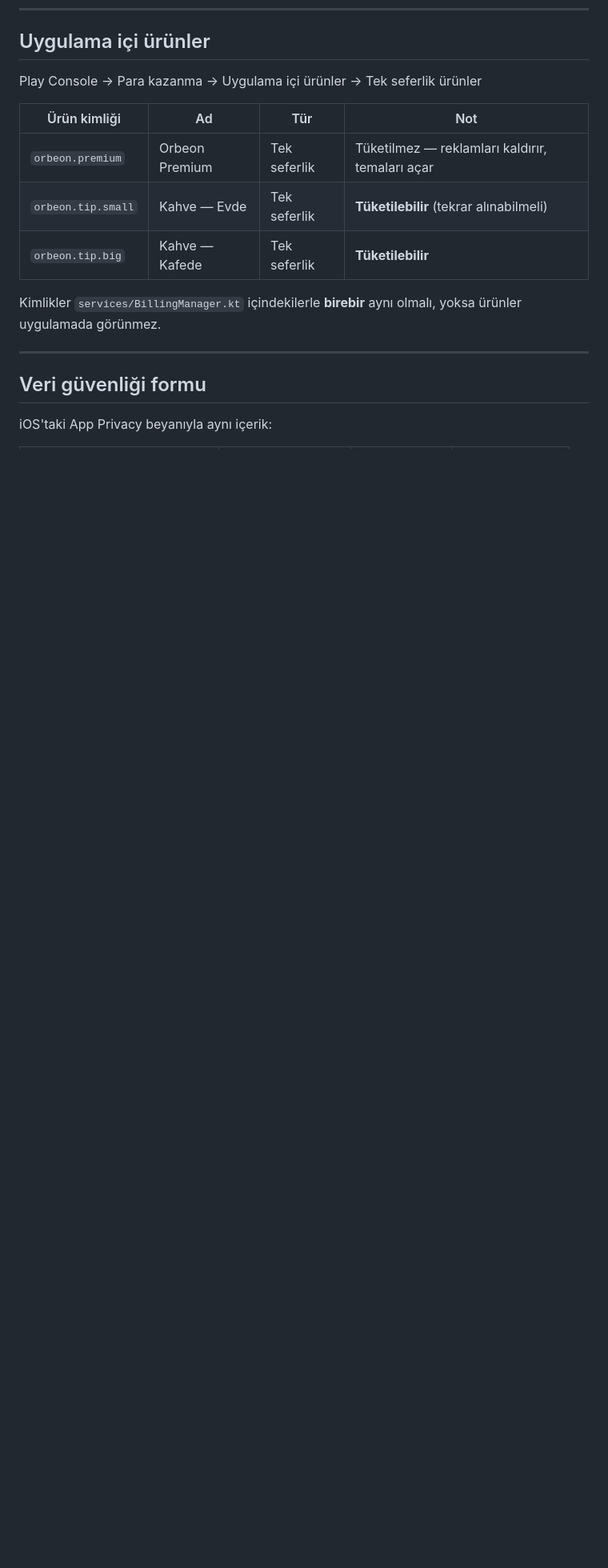
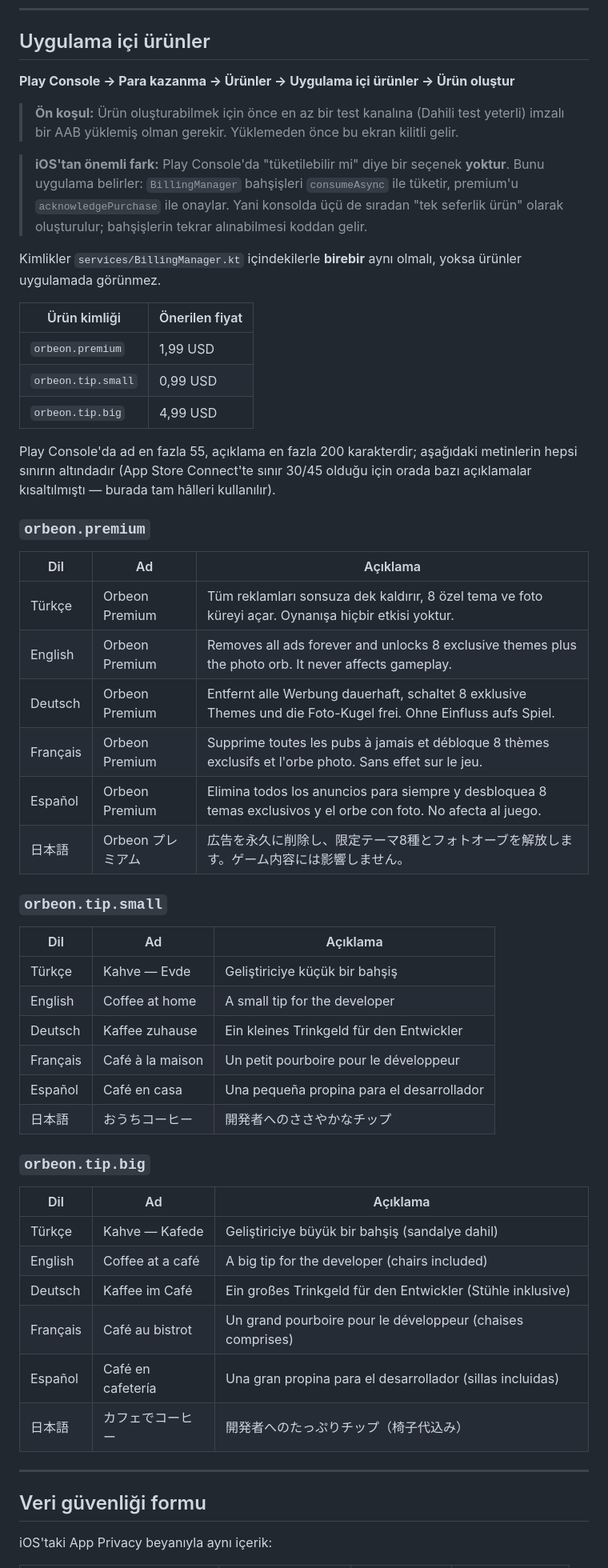
Before and after one commit to Mustafacaganhatapci/oyun, a Markdown page: android/store-listing.md, the part around the change. Shown at 80% size. Drawn GitHub-style; blank space fills up the shorter version.

Commit message:
Write out the Play Console product texts
Fills in the in-app product section with names and descriptions in all six
languages. Play Console allows 55/200 characters against App Store
Connect's 30/45, so the full descriptions fit here without the trimming
the iOS side needed.

Records two things that trip people up: products cannot be created until a
signed build has reached a test track, and Play has no consumable flag —
whether a purchase can be repeated is decided by the app consuming it,
which BillingManager already does for the tips.

Co-Authored-By: Claude Opus 4.8 <noreply@anthropic.com>
Claude-Session: https://claude.ai/code/session_01W2dPusUGVNgpj9cyhVDhwZ

```diff
--- a/android/store-listing.md
+++ b/android/store-listing.md
@@ -121,16 +121,63 @@ Available in English, Turkish, German, French, Spanish and Japanese.
 
 ## Uygulama içi ürünler
 
-Play Console → Para kazanma → Uygulama içi ürünler → Tek seferlik ürünler
+**Play Console → Para kazanma → Ürünler → Uygulama içi ürünler → Ürün oluştur**
 
-| Ürün kimliği | Ad | Tür | Not |
-|---|---|---|---|
-| `orbeon.premium` | Orbeon Premium | Tek seferlik | Tüketilmez — reklamları kaldırır, temaları açar |
-| `orbeon.tip.small` | Kahve — Evde | Tek seferlik | **Tüketilebilir** (tekrar alınabilmeli) |
-| `orbeon.tip.big` | Kahve — Kafede | Tek seferlik | **Tüketilebilir** |
+> **Ön koşul:** Ürün oluşturabilmek için önce en az bir test kanalına
+> (Dahili test yeterli) imzalı bir AAB yüklemiş olman gerekir. Yüklemeden
+> önce bu ekran kilitli gelir.
+
+> **iOS'tan önemli fark:** Play Console'da "tüketilebilir mi" diye bir
+> seçenek **yoktur**. Bunu uygulama belirler: `BillingManager` bahşişleri
+> `consumeAsync` ile tüketir, premium'u `acknowledgePurchase` ile onaylar.
+> Yani konsolda üçü de sıradan "tek seferlik ürün" olarak oluşturulur;
+> bahşişlerin tekrar alınabilmesi koddan gelir.
 
 Kimlikler `services/BillingManager.kt` içindekilerle **birebir** aynı olmalı,
 yoksa ürünler uygulamada görünmez.
+
+| Ürün kimliği | Önerilen fiyat |
+|---|---|
+| `orbeon.premium` | 1,99 USD |
+| `orbeon.tip.small` | 0,99 USD |
+| `orbeon.tip.big` | 4,99 USD |
+
+Play Console'da ad en fazla 55, açıklama en fazla 200 karakterdir; aşağıdaki
+metinlerin hepsi sınırın altındadır (App Store Connect'te sınır 30/45 olduğu
+için orada bazı açıklamalar kısaltılmıştı — burada tam hâlleri kullanılır).
+
+### `orbeon.premium`
+
+| Dil | Ad | Açıklama |
+|---|---|---|
+| Türkçe | Orbeon Premium | Tüm reklamları sonsuza dek kaldırır, 8 özel tema ve foto küreyi açar. Oynanışa hiçbir etkisi yoktur. |
+| English | Orbeon Premium | Removes all ads forever and unlocks 8 exclusive themes plus the photo orb. It never affects gameplay. |
+| Deutsch | Orbeon Premium | Entfernt alle Werbung dauerhaft, schaltet 8 exklusive Themes und die Foto-Kugel frei. Ohne Einfluss aufs Spiel. |
+| Français | Orbeon Premium | Supprime toutes les pubs à jamais et débloque 8 thèmes exclusifs et l'orbe photo. Sans effet sur le jeu. |
+| Español | Orbeon Premium | Elimina todos los anuncios para siempre y desbloquea 8 temas exclusivos y el orbe con foto. No afecta al juego. |
+| 日本語 | Orbeon プレミアム | 広告を永久に削除し、限定テーマ8種とフォトオーブを解放します。ゲーム内容には影響しません。 |
+
+### `orbeon.tip.small`
+
+| Dil | Ad | Açıklama |
+|---|---|---|
+| Türkçe | Kahve — Evde | Geliştiriciye küçük bir bahşiş |
+| English | Coffee at home | A small tip for the developer |
+| Deutsch | Kaffee zuhause | Ein kleines Trinkgeld für den Entwickler |
+| Français | Café à la maison | Un petit pourboire pour le développeur |
+| Español | Café en casa | Una pequeña propina para el desarrollador |
+| 日本語 | おうちコーヒー | 開発者へのささやかなチップ |
+
+### `orbeon.tip.big`
+
+| Dil | Ad | Açıklama |
+|---|---|---|
+| Türkçe | Kahve — Kafede | Geliştiriciye büyük bir bahşiş (sandalye dahil) |
+| English | Coffee at a café | A big tip for the developer (chairs included) |
+| Deutsch | Kaffee im Café | Ein großes Trinkgeld für den Entwickler (Stühle inklusive) |
+| Français | Café au bistrot | Un grand pourboire pour le développeur (chaises comprises) |
+| Español | Café en cafetería | Una gran propina para el desarrollador (sillas incluidas) |
+| 日本語 | カフェでコーヒー | 開発者へのたっぷりチップ（椅子代込み） |
 
 ---
 
```
